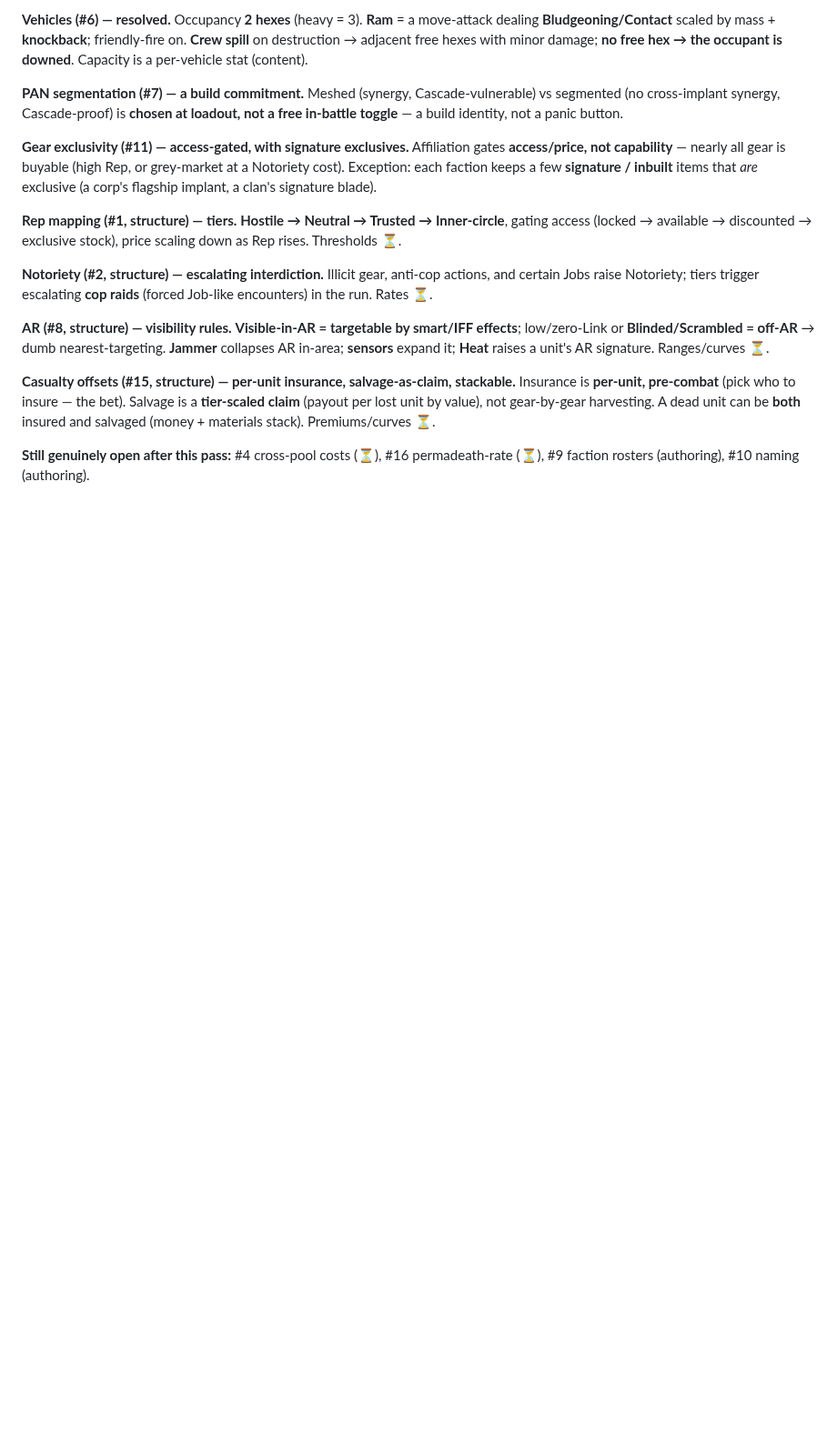
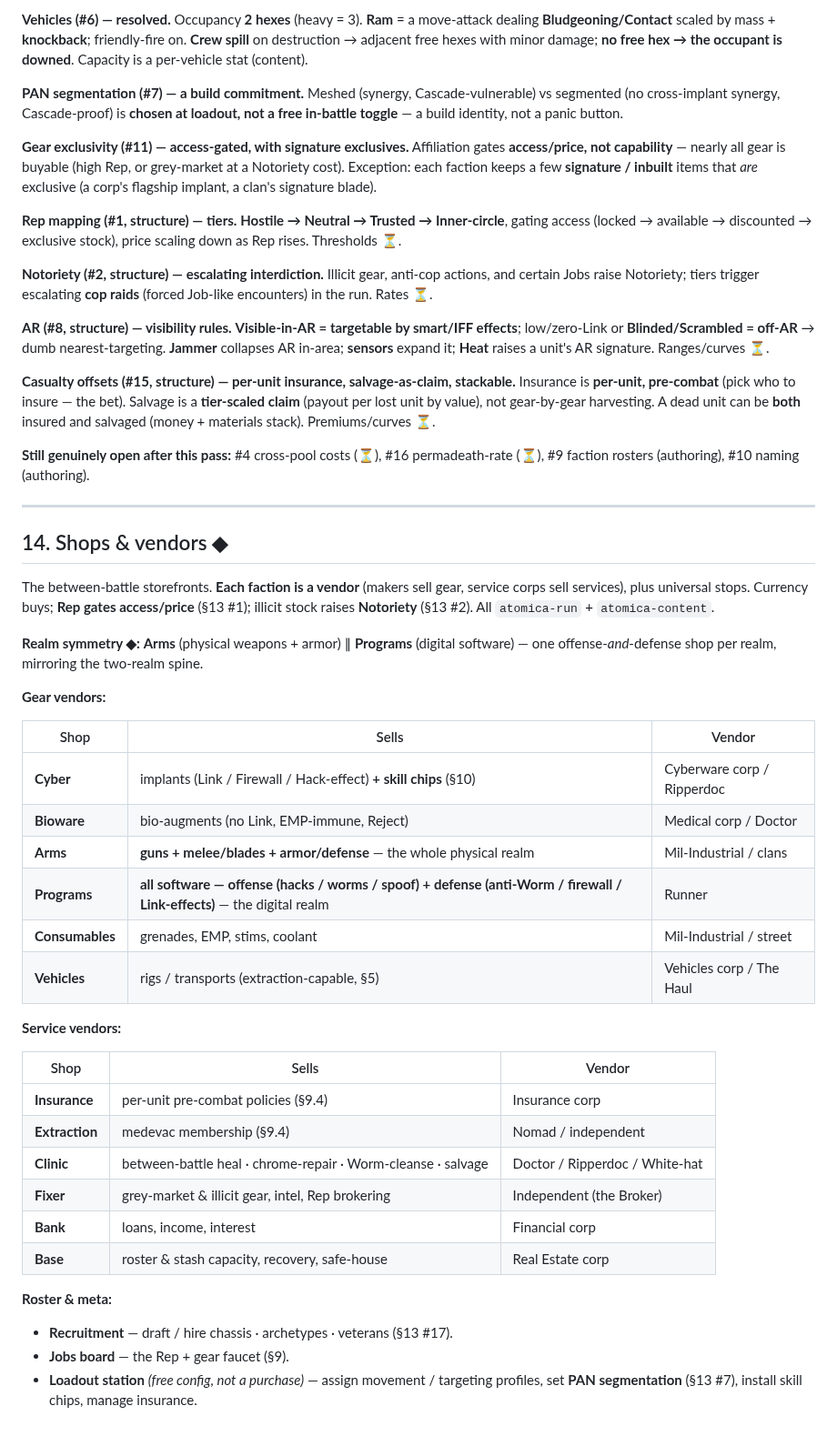
Before and after one commit to benjaminabbitt/atomica, a Markdown page: docs/design-delta-v0.26.md, the part around the change. Shown at 91% size. Drawn GitHub-style; blank space fills up the shorter version.

Commit message:
docs: §14 shops & vendors (Arms + Programs consolidation)
Capture the shop taxonomy. Consolidations: Arms = guns + melee + armor (the
physical realm); Programs = all software, offense + defense (the digital realm) —
mirroring the two-realm spine; skill chips sold at the Cyber store. Full set:
gear (Cyber, Bioware, Arms, Programs, Consumables, Vehicles), services
(Insurance, Extraction, Clinic, Fixer, Bank, Base), meta (Recruitment, Jobs
board, Loadout station). Each faction is a storefront; Rep gates access, illicit
raises Notoriety.

Co-Authored-By: Claude Opus 4.8 (1M context) <noreply@anthropic.com>
Claude-Session: https://claude.ai/code/session_016Z7agCEYSVr5oVrEwpYeyQ

```diff
--- a/docs/design-delta-v0.26.md
+++ b/docs/design-delta-v0.26.md
@@ -413,3 +413,38 @@ None of it breaks the crate split or phase ordering.
 **Casualty offsets (#15, structure) — per-unit insurance, salvage-as-claim, stackable.** Insurance is **per-unit, pre-combat** (pick who to insure — the bet). Salvage is a **tier-scaled claim** (payout per lost unit by value), not gear-by-gear harvesting. A dead unit can be **both** insured and salvaged (money + materials stack). Premiums/curves ⏳.
 
 **Still genuinely open after this pass:** #4 cross-pool costs (⏳), #16 permadeath-rate (⏳), #9 faction rosters (authoring), #10 naming (authoring).
+
+---
+
+## 14. Shops & vendors ◆
+
+The between-battle storefronts. **Each faction is a vendor** (makers sell gear, service corps sell services), plus universal stops. Currency buys; **Rep gates access/price** (§13 #1); illicit stock raises **Notoriety** (§13 #2). All `atomica-run` + `atomica-content`.
+
+**Realm symmetry ◆:** **Arms** (physical weapons + armor) ∥ **Programs** (digital software) — one offense-*and*-defense shop per realm, mirroring the two-realm spine.
+
+**Gear vendors:**
+
+| Shop | Sells | Vendor |
+|---|---|---|
+| **Cyber** | implants (Link / Firewall / Hack-effect) **+ skill chips** (§10) | Cyberware corp / Ripperdoc |
+| **Bioware** | bio-augments (no Link, EMP-immune, Reject) | Medical corp / Doctor |
+| **Arms** | **guns + melee/blades + armor/defense** — the whole physical realm | Mil-Industrial / clans |
+| **Programs** | **all software — offense (hacks / worms / spoof) + defense (anti-Worm / firewall / Link-effects)** — the digital realm | Runner |
+| **Consumables** | grenades, EMP, stims, coolant | Mil-Industrial / street |
+| **Vehicles** | rigs / transports (extraction-capable, §5) | Vehicles corp / The Haul |
+
+**Service vendors:**
+
+| Shop | Sells | Vendor |
+|---|---|---|
+| **Insurance** | per-unit pre-combat policies (§9.4) | Insurance corp |
+| **Extraction** | medevac membership (§9.4) | Nomad / independent |
+| **Clinic** | between-battle heal · chrome-repair · Worm-cleanse · salvage | Doctor / Ripperdoc / White-hat |
+| **Fixer** | grey-market & illicit gear, intel, Rep brokering | Independent (the Broker) |
+| **Bank** | loans, income, interest | Financial corp |
+| **Base** | roster & stash capacity, recovery, safe-house | Real Estate corp |
+
+**Roster & meta:**
+- **Recruitment** — draft / hire chassis · archetypes · veterans (§13 #17).
+- **Jobs board** — the Rep + gear faucet (§9).
+- **Loadout station** *(free config, not a purchase)* — assign movement / targeting profiles, set **PAN segmentation** (§13 #7), install skill chips, manage insurance.
```
